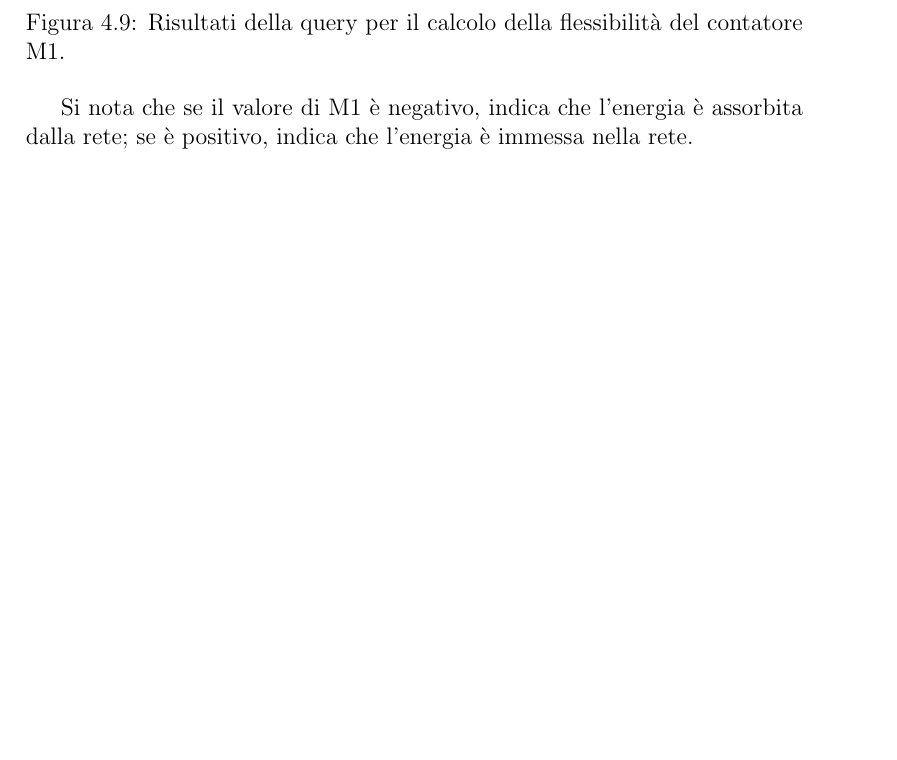
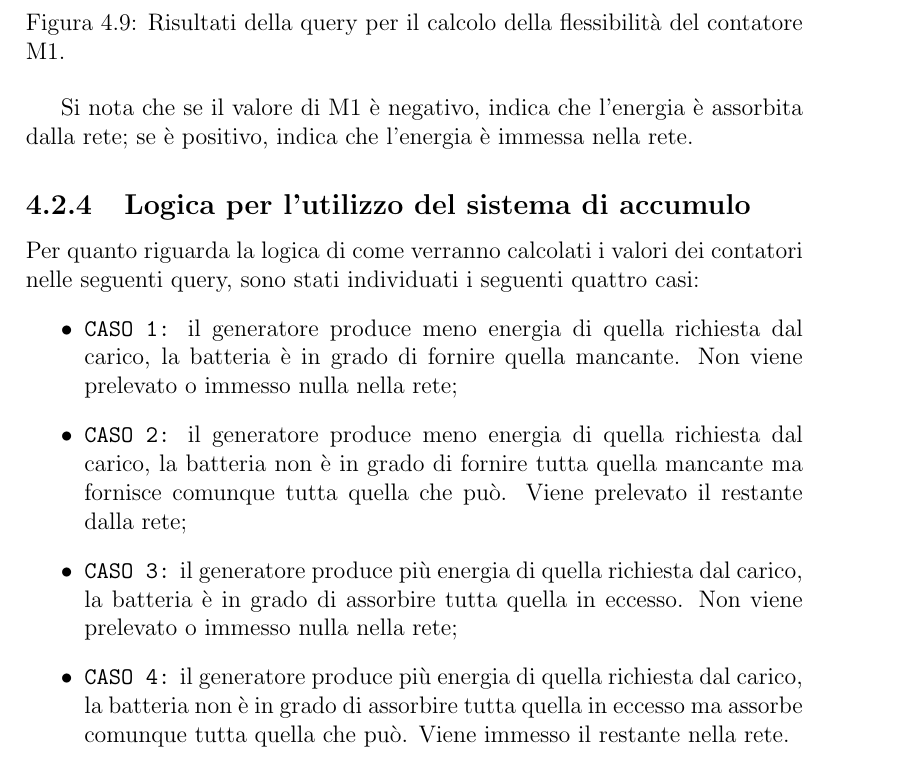
Before and after one commit to 19eddie/Prosumer, a LaTeX document (docs/report.tex, which reads docs/sections/sec04.tex): part of page 29 of 34, cut so that both start at the same text, the shorter picture padded with empty space. Compiled offline with pdfLaTeX.

Commit message:
docs: add descriprion on how the storage system is used to calculate energymeter values in the query

```diff
--- a/docs/sections/sec04.tex
+++ b/docs/sections/sec04.tex
@@ -159,6 +159,15 @@ Ciò vale anche per le query successive.
 
 Si nota che se il valore di M1 è negativo, indica che l'energia è assorbita dalla rete; se è positivo, indica che l'energia è immessa nella rete.
 
+\subsection{Logica per l'utilizzo del sistema di accumulo}
+Per quanto riguarda la logica di come verranno calcolati i valori dei contatori nelle seguenti query, sono stati individuati i seguenti quattro casi:
+\begin{itemize}
+    \item \texttt{CASO 1:} il generatore produce meno energia di quella richiesta dal carico, la batteria è in grado di fornire quella mancante. Non viene prelevato o immesso nulla nella rete;
+    \item \texttt{CASO 2:} il generatore produce meno energia di quella richiesta dal carico, la batteria non è in grado di fornire tutta quella mancante ma fornisce comunque tutta quella che può. Viene prelevato il restante dalla rete;
+    \item \texttt{CASO 3:} il generatore produce più energia di quella richiesta dal carico, la batteria è in grado di assorbire tutta quella in eccesso. Non viene prelevato o immesso nulla nella rete;
+    \item \texttt{CASO 4:} il generatore produce più energia di quella richiesta dal carico, la batteria non è in grado di assorbire tutta quella in eccesso ma assorbe comunque tutta quella che può. Viene immesso il restante nella rete.
+\end{itemize}
+
 \subsection{Query per il calcolo di M1 e M2 in prosumer di configurazione 1 e 2}
 
 Le premesse sono le precedenti della query per il calcolo della flessibilità.
```
